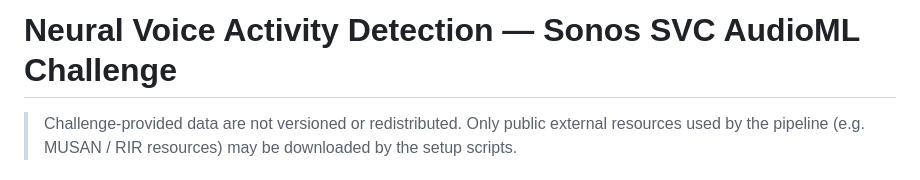
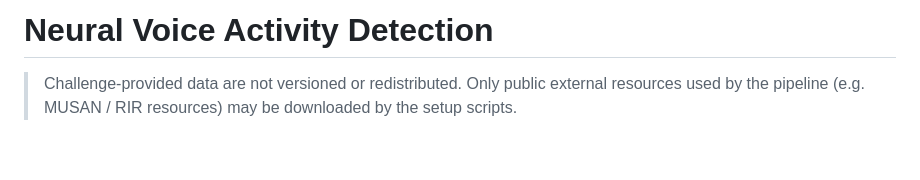
Before and after one commit to NassimaOULDOUALI/NN-VAD, a Markdown page: README.md, the part around the change. Rendered like a GitHub page; blank space fills up the shorter version.

Commit message:
Update README title for clarity
Removed reference to 'Sonos SVC AudioML Challenge' from title.

```diff
--- a/README.md
+++ b/README.md
@@ -1,4 +1,4 @@
-# Neural Voice Activity Detection — Sonos SVC AudioML Challenge
+# Neural Voice Activity Detection
 
 > Challenge-provided data are not versioned or redistributed. Only public external resources used by the pipeline (e.g. MUSAN / RIR resources) may be downloaded by the setup scripts.
 
```
